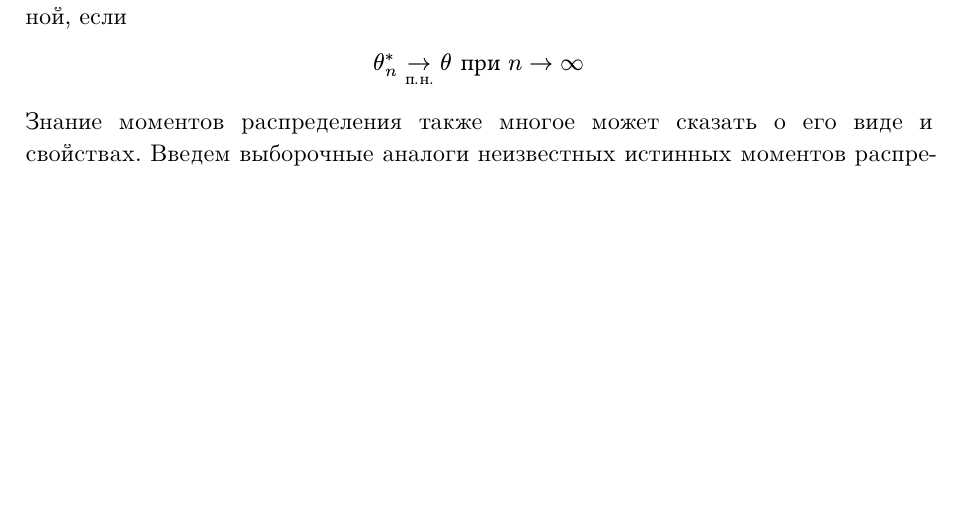
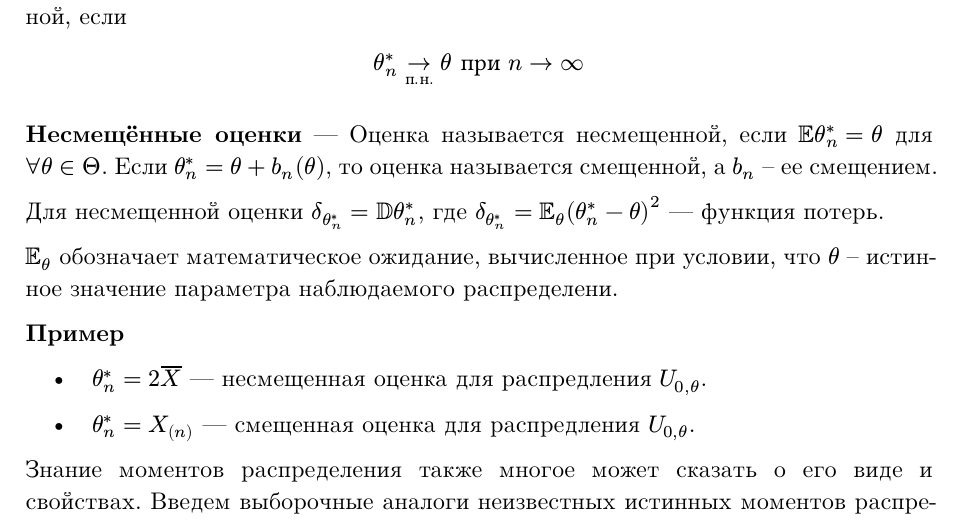
Before and after one commit to rustam2027/MathStat, a Typst document (main.typ): part of page 7 of 12 before the commit and part of page 7 of 13 after it, cut so that both start at the same text, the shorter picture padded with empty space. Compiled offline with Typst 0.15.

Commit message:
question 7: add definition for unbiased estimator

```diff
--- a/main.typ
+++ b/main.typ
@@ -181,3 +181,5 @@
   #definition([Сильная состоятельность оценки])[
     Оценка $θ^∗_n$ называется сильно состоятельной, если $ θ^∗_n arr_"п.н." theta "при" n -> oo $
   ]
+
+  #definition([Несмещённые оценки])[
@@ -184,3 +191,10 @@
+    $EE_theta$ обозначает математическое ожидание, вычисленное при условии, что $theta$ – истинное значение параметра наблюдаемого распределени.]
+
+
+    *Пример*
+    - $theta^∗_n = 2overline(X)$ --- несмещенная оценка для распредления $U_(0,theta)$.
+
+    - $theta^∗_n = X_((n))$ --- смещенная оценка для распредления $U_(0,theta)$.
 
   Знание моментов распределения также многое может сказать о его виде и свойствах. Введем выборочные аналоги неизвестных истинных моментов распределения.
 
```
Also changed, not shown: main.typ (5 more changed lines).
